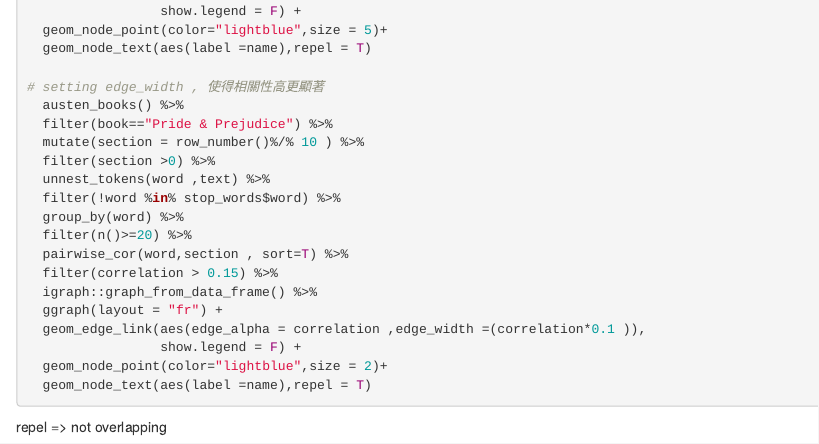
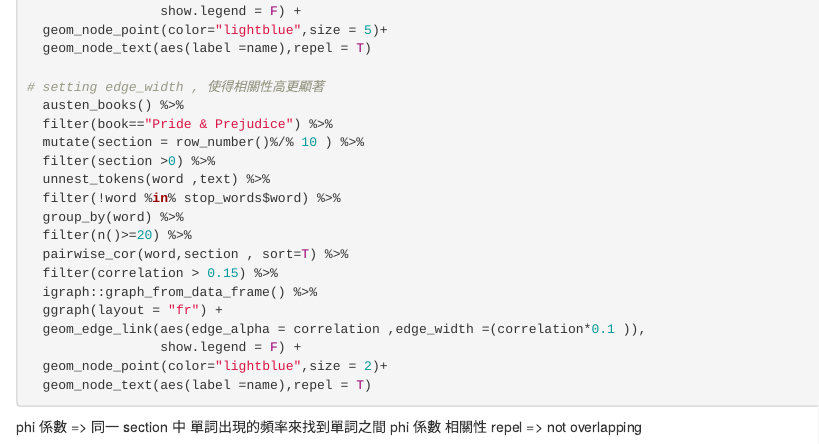
Before and after one commit to RPyLnSl/Text-Mining, an R Markdown document (tf idf.Rmd): the page in a window 1100 px wide, from 3140 px down. Rendered offline with R 4.5, knitr and Pandoc, with nearby package versions; the code chunks are not run, so their results and figures are left out.

Commit message:
Update tf idf.Rmd

````diff
--- a/tf idf.Rmd
+++ b/tf idf.Rmd
@@ -230,5 +230,5 @@ austen_books() %>%
   geom_node_text(aes(label =name),repel = T)
 
 ```
-
+phi 係數 => 同一 section 中 單詞出現的頻率來找到單詞之間 phi 係數 相關性
 repel => not overlapping
````
